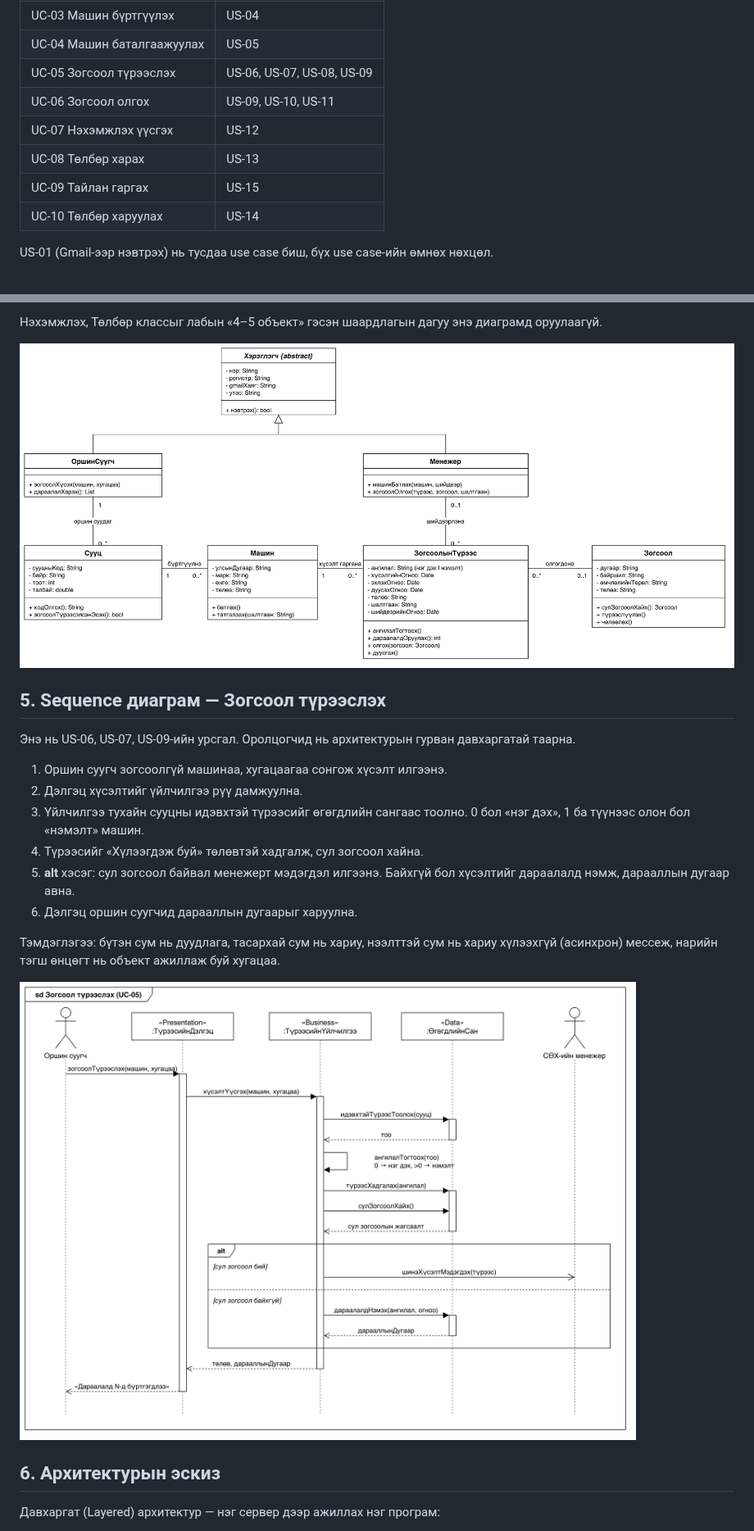
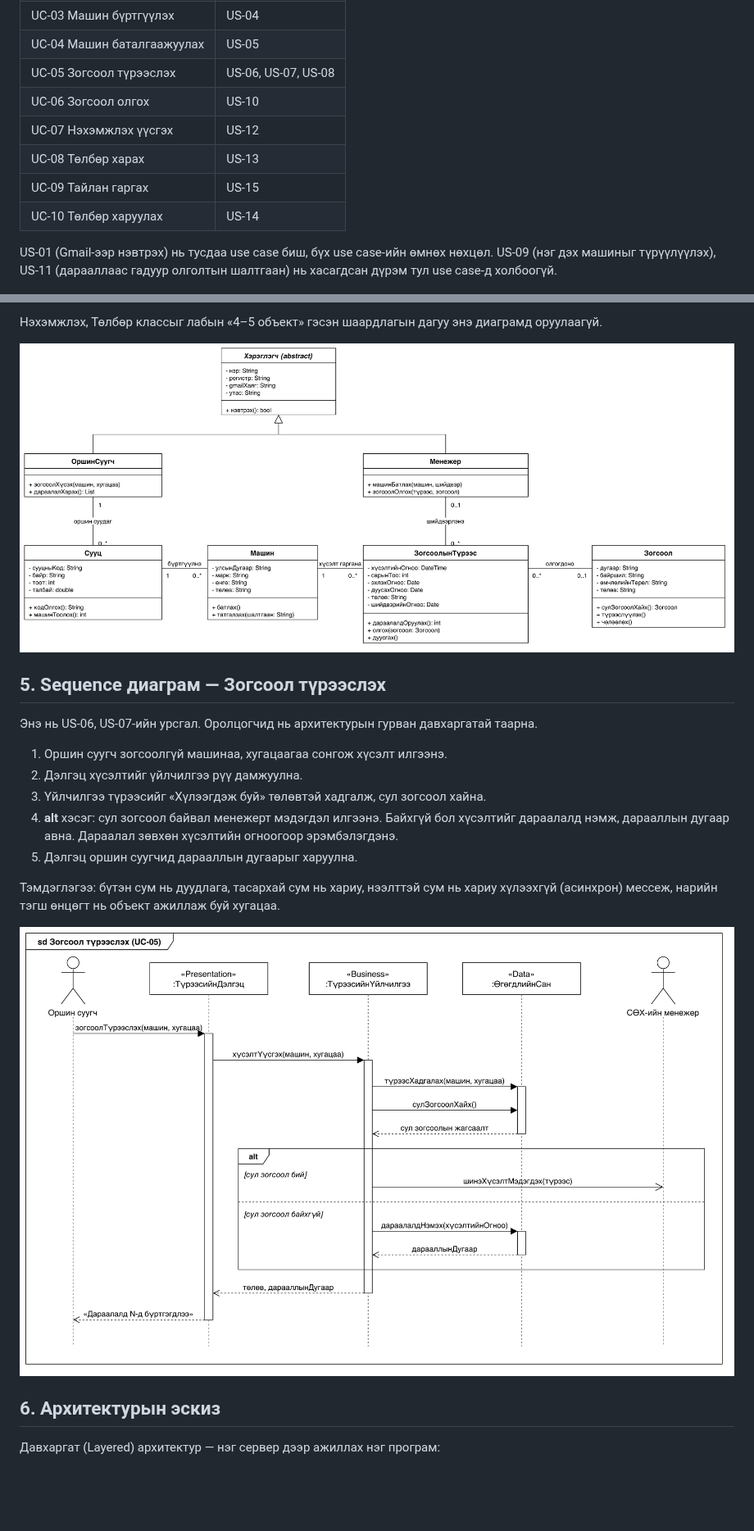
Before and after one commit to Uuganaaa12/suh-burtgel, a Markdown page: docs/lab5.md, 2 parts joined by grey strips. Shown at 82% size. GitHub-like rendering; pictures changed too: docs/img/lab5-class.png, docs/img/lab5-sequence.png; blank space fills up the shorter version.

Commit message:
Лаб 5: Class, Sequence диаграмыг хүсэлтийн дарааллын дүрэмд тааруулав
Нэг дэх, нэмэлт машины ангилал, түрээсийн шалтгааныг хасав. Хүсэлтийг
зөвхөн ирсэн огноогоор эрэмбэлнэ (ФШ-12). Архитектурын эскизийн гарчгийн
урт зураасыг засав.

```diff
--- a/docs/lab5.md
+++ b/docs/lab5.md
@@ -31,14 +33,14 @@
 | UC-02 Зогсоол бүртгэх | US-03 |
 | UC-03 Машин бүртгүүлэх | US-04 |
 | UC-04 Машин баталгаажуулах | US-05 |
-| UC-05 Зогсоол түрээслэх | US-06, US-07, US-08, US-09 |
-| UC-06 Зогсоол олгох | US-09, US-10, US-11 |
+| UC-05 Зогсоол түрээслэх | US-06, US-07, US-08 |
+| UC-06 Зогсоол олгох | US-10 |
 | UC-07 Нэхэмжлэх үүсгэх | US-12 |
 | UC-08 Төлбөр харах | US-13 |
 | UC-09 Тайлан гаргах | US-15 |
 | UC-10 Төлбөр харуулах | US-14 |
 
-US-01 (Gmail-ээр нэвтрэх) нь тусдаа use case биш, бүх use case-ийн өмнөх нөхцөл.
+US-01 (Gmail-ээр нэвтрэх) нь тусдаа use case биш, бүх use case-ийн өмнөх нөхцөл. US-09 (нэг дэх машиныг түрүүлүүлэх), US-11 (дарааллаас гадуур олголтын шалтгаан) нь хасагдсан дүрэм тул use case-д холбоогүй.
 
 ![Зураг 1. Use Case диаграм](img/lab5-usecase.png)
 
@@ -71,14 +73,13 @@ US-01 (Gmail-ээр нэвтрэх) нь тусдаа use case биш, бүх us
 
 ## 5. Sequence диаграм — Зогсоол түрээслэх
 
-Энэ нь US-06, US-07, US-09-ийн урсгал. Оролцогчид нь архитектурын гурван давхаргатай таарна.
+Энэ нь US-06, US-07-ийн урсгал. Оролцогчид нь архитектурын гурван давхаргатай таарна.
 
 1. Оршин суугч зогсоолгүй машинаа, хугацаагаа сонгож хүсэлт илгээнэ.
 2. Дэлгэц хүсэлтийг үйлчилгээ рүү дамжуулна.
-3. Үйлчилгээ тухайн сууцны идэвхтэй түрээсийг өгөгдлийн сангаас тоолно. 0 бол «нэг дэх», 1 ба түүнээс олон бол «нэмэлт» машин.
-4. Түрээсийг «Хүлээгдэж буй» төлөвтэй хадгалж, сул зогсоол хайна.
-5. **alt** хэсэг: сул зогсоол байвал менежерт мэдэгдэл илгээнэ. Байхгүй бол хүсэлтийг дараалалд нэмж, дарааллын дугаар авна.
-6. Дэлгэц оршин суугчид дарааллын дугаарыг харуулна.
+3. Үйлчилгээ түрээсийг «Хүлээгдэж буй» төлөвтэй хадгалж, сул зогсоол хайна.
+4. **alt** хэсэг: сул зогсоол байвал менежерт мэдэгдэл илгээнэ. Байхгүй бол хүсэлтийг дараалалд нэмж, дарааллын дугаар авна. Дараалал зөвхөн хүсэлтийн огноогоор эрэмбэлэгдэнэ.
+5. Дэлгэц оршин суугчид дарааллын дугаарыг харуулна.
 
 Тэмдэглэгээ: бүтэн сум нь дуудлага, тасархай сум нь хариу, нээлттэй сум нь хариу хүлээхгүй (асинхрон) мессеж, нарийн тэгш өнцөгт нь объект ажиллаж буй хугацаа.
 
```
Also changed, not shown: other parts of docs/lab5.md (+4 -2 lines), docs/img/lab5-architecture.png, 6 other files.
